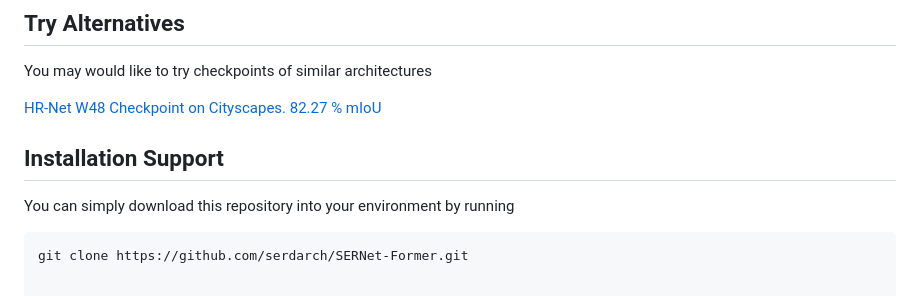
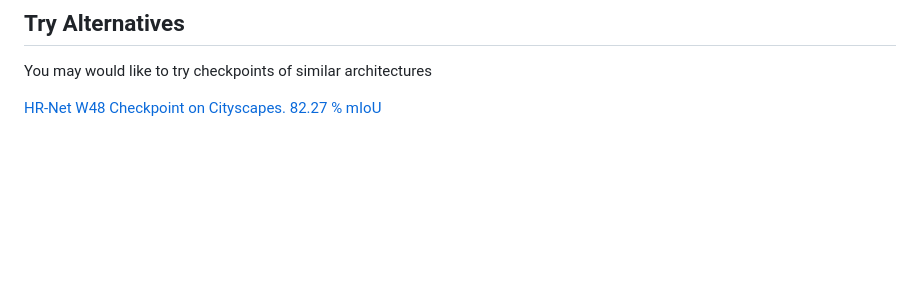
Before and after one commit to serdarch/serdarch.github.io, a Markdown page: README.md, the part around the change. GitHub-like rendering; blank space fills up the shorter version.

````diff
--- a/README.md
+++ b/README.md
@@ -143,9 +143,3 @@ The experiment outcomes on Cityscapes dataset
 You may would like to try checkpoints of similar architectures
 
 [HR-Net W48 Checkpoint on Cityscapes. 82.27 % mIoU](https://huggingface.co/spaces/serdarerisen/SERNet-Former/blob/main/cityscapes_trainval.pth)
-
-## Installation Support
-
-You can simply download this repository into your environment by running
-```bash
-git clone https://github.com/serdarch/SERNet-Former.git
````
